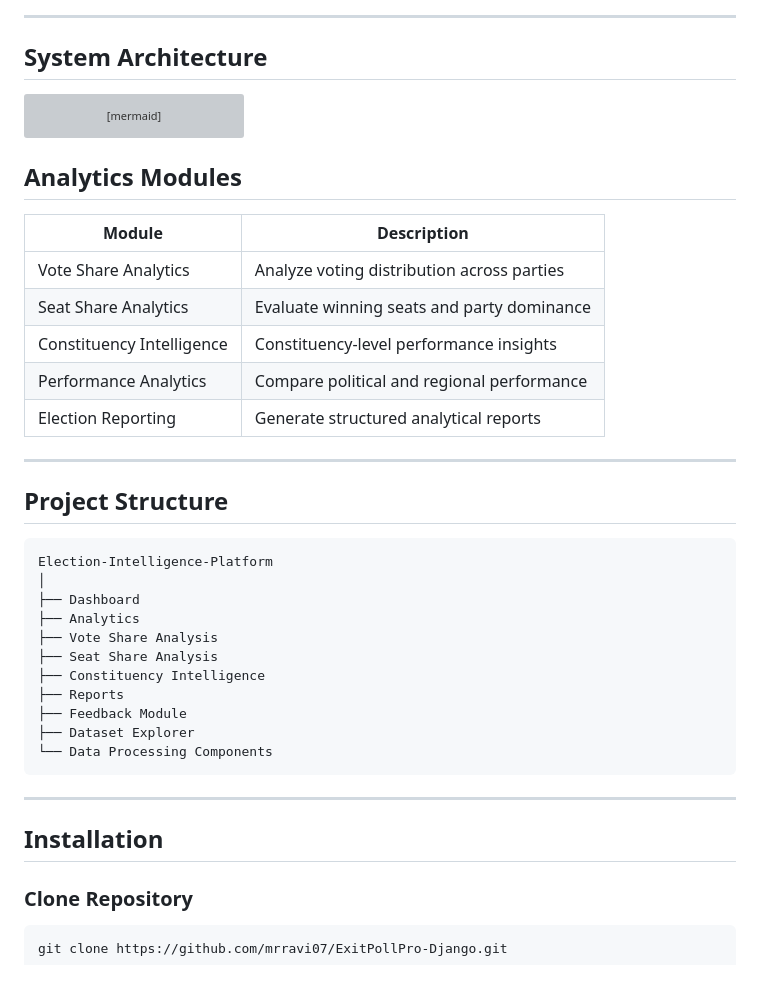
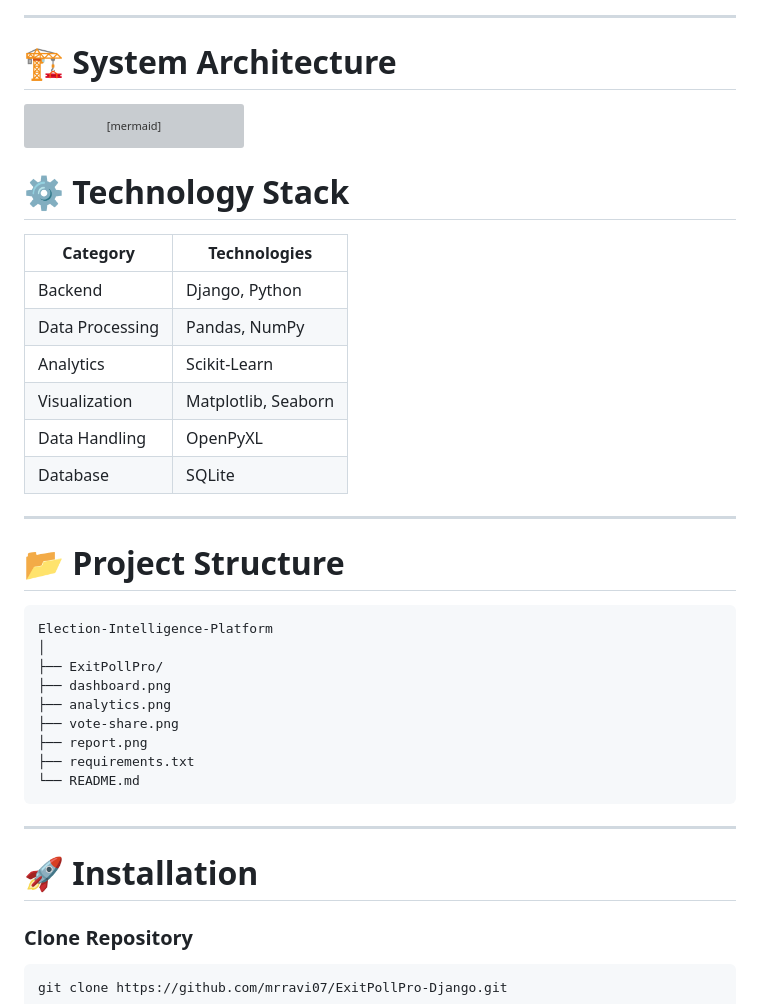
Before and after one commit to mrravi07/ExitPollPro-Django, a Markdown page: README.md, the part around one of its changes. GitHub-like rendering; blank space fills up the shorter version; grey boxes are pictures that could not be loaded.

````diff
--- a/README.md
+++ b/README.md
@@ -90,7 +67,7 @@ By combining analytics, visualization, and reporting capabilities into a unified
 
 ---
 
-## System Architecture
+# 🏗️ System Architecture
 
 ```mermaid
 flowchart TD
@@ -111,37 +88,36 @@ F --> G[Interactive Dashboards]
 G --> H[Reports & Insights]
 ```
 
-## Analytics Modules
+# ⚙️ Technology Stack
 
-| Module | Description |
-|----------|------------|
-| Vote Share Analytics | Analyze voting distribution across parties |
-| Seat Share Analytics | Evaluate winning seats and party dominance |
-| Constituency Intelligence | Constituency-level performance insights |
-| Performance Analytics | Compare political and regional performance |
-| Election Reporting | Generate structured analytical reports |
+| Category | Technologies |
+|-----------|-------------|
+| Backend | Django, Python |
+| Data Processing | Pandas, NumPy |
+| Analytics | Scikit-Learn |
+| Visualization | Matplotlib, Seaborn |
+| Data Handling | OpenPyXL |
+| Database | SQLite |
 
 ---
 
-## Project Structure
+# 📂 Project Structure
 
 ```text
 Election-Intelligence-Platform
 │
-├── Dashboard
-├── Analytics
-├── Vote Share Analysis
-├── Seat Share Analysis
-├── Constituency Intelligence
-├── Reports
-├── Feedback Module
-├── Dataset Explorer
-└── Data Processing Components
+├── ExitPollPro/
+├── dashboard.png
+├── analytics.png
+├── vote-share.png
+├── report.png
+├── requirements.txt
+└── README.md
 ```
 
 ---
 
-## Installation
+# 🚀 Installation
 
 ### Clone Repository
 
````
Also changed, not shown: other parts of README.md (+51 -59 lines).
